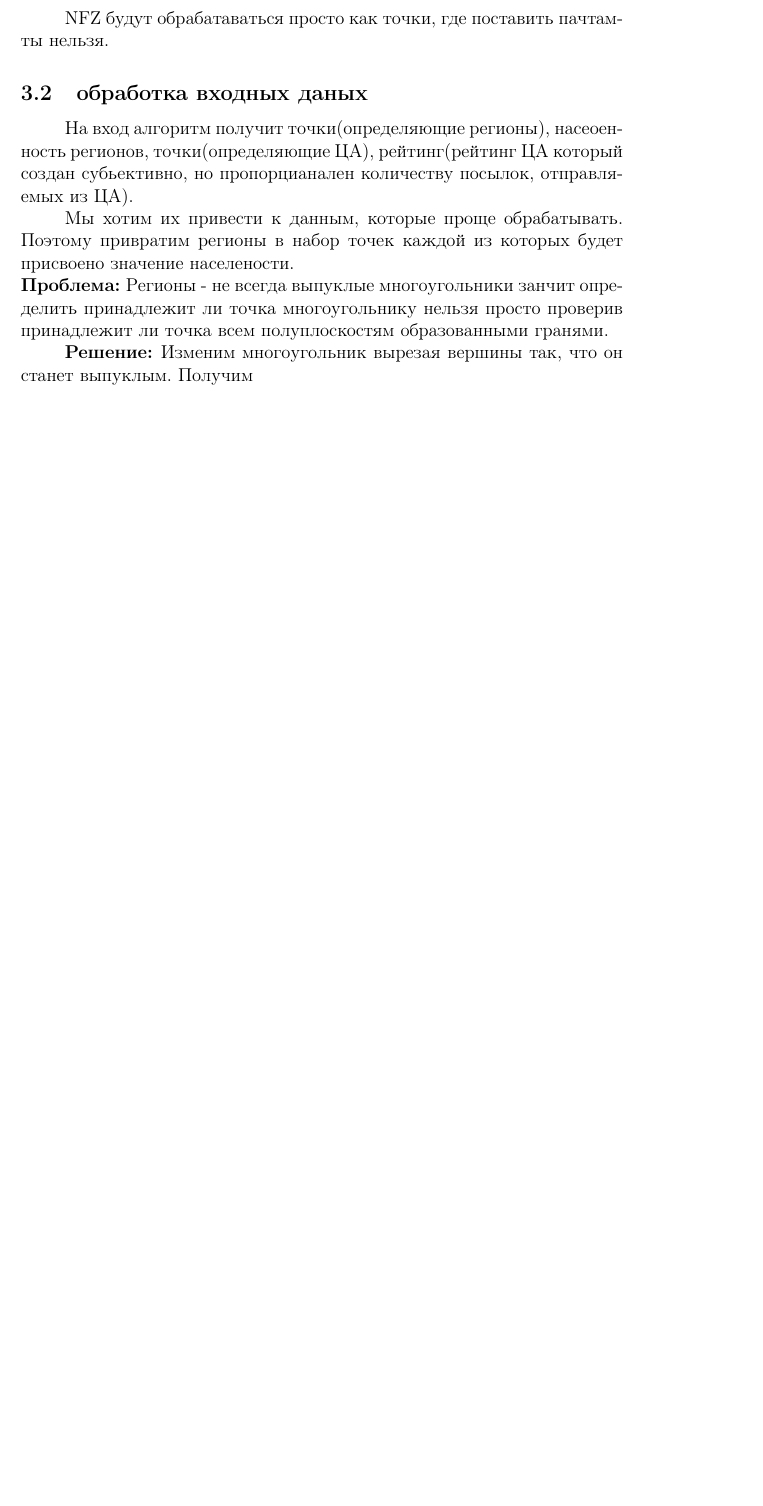
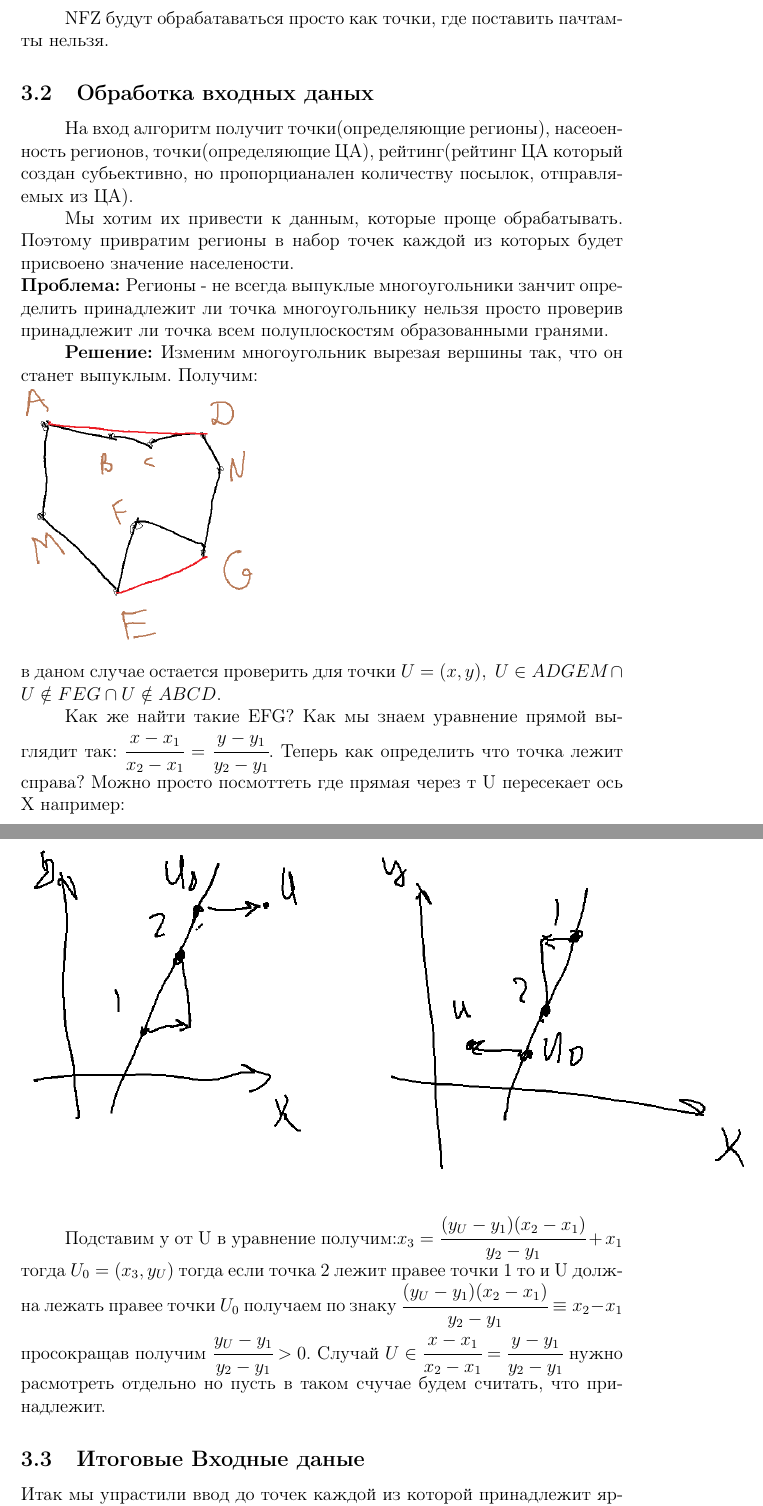
Before and after one commit to s21dlemanskiy/Drones_Oman, a LaTeX document (Documentation/Algoritm/document.tex): part of page 4 of 4 before the commit and two parts of pages 4 and 5 of 5 after it, the two joined at a grey line, cut so that both start at the same text, the shorter picture padded with empty space. Compiled offline with pdfLaTeX.

Commit message:
upd doc3

```diff
--- a/Documentation/Algoritm/document.tex
+++ b/Documentation/Algoritm/document.tex
@@ -6,6 +6,9 @@
 \usepackage{alltt}
 \date{\today} % Дата создания
 \parindent=1cm
+\usepackage{graphicx}
+\graphicspath{{pictures/}}
+\DeclareGraphicsExtensions{.png}
  \begin{document}
  	\tableofcontents
  	\newpage
@@ -40,9 +43,17 @@
  	\hspace*{1cm} Как мы понимаем, люди не будут использовать почтамат если он находится в 10km от их дома. Так же очевидно, что чем дальше почтамт от их дома, тем меньше они будут им пользоваться. Я бы взял растояние до 2km и функцию от растояния $f(R)\sim\frac{1}{R^2}$ или даже $f(R)\sim\frac{1}{R^3}$.\par
  	 Так же с ЦА. люди из ЦА пойдут к пачтамту только если он очень близко, посколько в бизнес центре или складе время-деньги, а в магазинах люди веселяться так что не готовы идти долеко в этом и смысл торговых центров. Отсюда радиус < 500m а $f(R)\sim \frac{1}{R^3}$. \par
  	 NFZ будут обрабатаваться просто как точки, где поставить пачтамты нельзя.
- 	 \subsection{обработка входных даных}
+ 	 \subsection{Обработка входных даных}
  	 \hspace*{1cm}На вход алгоритм получит точки(определяющие регионы), насеоенность регионов, точки(определяющие ЦА), рейтинг(рейтинг ЦА который создан субьективно, но пропорцианален количеству посылок, отправляемых из ЦА).\par
  	 Мы хотим их привести к данным, которые проще обрабатывать. Поэтому привратим регионы в набор точек каждой из которых будет присвоено значение населености.\\
  	 \textbf{Проблема: }Регионы - не всегда выпуклые многоугольники занчит определить принадлежит ли точка многоугольнику нельзя просто проверив принадлежит ли точка всем полуплоскостям образованными гранями. \par
- 	 \textbf{Решение: }Изменим многоугольник вырезая вершины так, что он станет выпуклым. Получим
+ 	 \textbf{Решение: }Изменим многоугольник вырезая вершины так, что он станет выпуклым. Получим: \\
+ 	 \includegraphics[scale=0.7]{1}\\
+ 	 в даном случае остается проверить для точки $U = (x, y), \; U \in ADGEM \cap U \notin FEG \cap U \notin ABCD$. \par
+ 	 Как же найти такие EFG? Как мы знаем уравнение прямой выглядит так: $\cfrac{x-x_1}{x_2 - x_1} = \cfrac{y-y_1}{y_2 -y_1}$. Теперь как определить что точка лежит справа? Можно просто посмоттеть где прямая через т U пересекает ось X например:\\
+ 	 \includegraphics[scale=0.9]{2}\\
+ 	 \hspace*{1cm}Подставим y от U в уравнение получим:$x_3 =\cfrac{(y_U-y_1)(x_2 - x_1)}{y_2 -y_1} + x_1 $ тогда $U_0 = (x_3, y_U)$ тогда если точка 2 лежит правее точки 1 то и U должна лежать правее точки $U_0$ получаем по знаку $\cfrac{(y_U-y_1)(x_2 - x_1)}{y_2 -y_1}\equiv x_2 - x_1$ просокращав получим $\cfrac{y_U-y_1}{y_2 -y_1} > 0$. Случай $U \in \cfrac{x-x_1}{x_2 - x_1} = \cfrac{y-y_1}{y_2 -y_1}$ нужно расмотреть отдельно но пусть в таком счучае будем считать, что принадлежит.
+ 	 \subsection{Итоговые Входные даные}
+ 	 Итак мы упрастили ввод до точек каждой из которой принадлежит ярлык ЦА или просто регион и какя то цифра хорактерезующая количество отправок.
+ 	 \section{Алгоритм}
  \end{document}
```
Also changed, not shown: Documentation/Algoritm/document.pdf, Documentation/Algoritm/pictures/1.png (added), Documentation/Algoritm/pictures/2.png (added), 4 other files.
